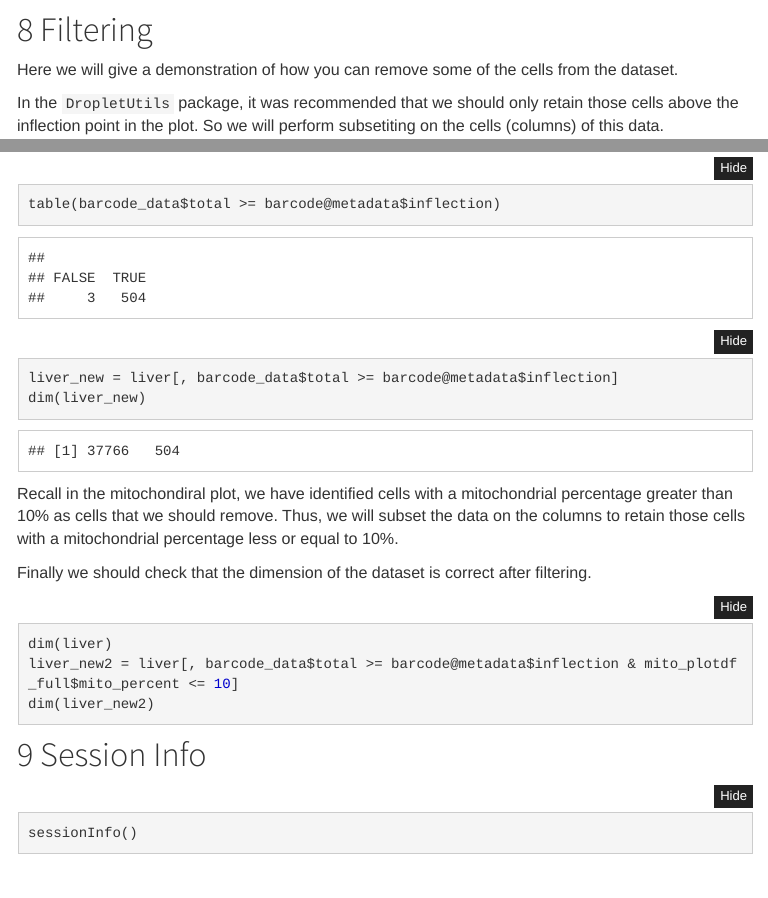
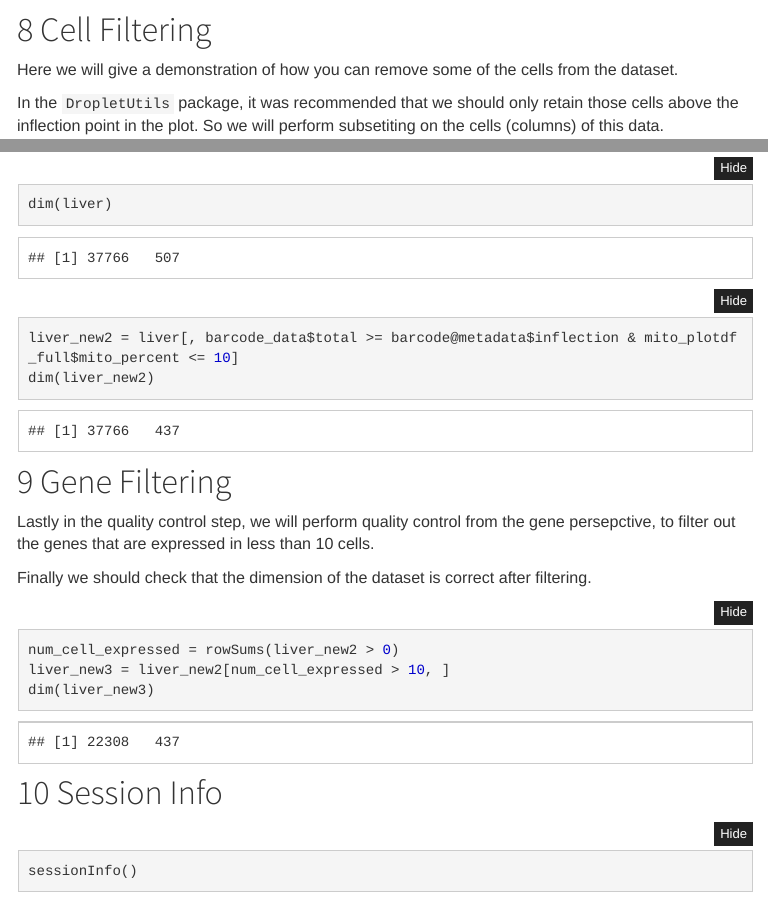
Before and after one commit to SydneyBioX/BIS2019_SC, an R Markdown document (qc.Rmd): the page in a window 1100 px wide, from 10590 px down, and a second part further down, joined at a grey line. The pictures show the output file qc.html that the author committed with the source, opened offline; library style sheets and scripts come from the installed R packages; menus at the side of the page are left out.

Commit message:
QC change

````diff
--- a/qc.Rmd
+++ b/qc.Rmd
@@ -372,7 +372,7 @@ e115_liver_percent %>%
 
 
 
-# Filtering
+# Cell Filtering
 
 Here we will give a demonstration of how you can remove some of the cells from the dataset.
 
@@ -387,14 +387,25 @@ dim(liver_new)
 
 Recall in the mitochondiral plot, we have identified cells with a mitochondrial percentage greater than 10% as cells that we should remove. Thus, we will subset the data on the columns to retain those cells with a mitochondrial percentage less or equal to 10%.
 
-Finally we should check that the dimension of the dataset is correct after filtering.
-
-```{r, eval = FALSE}
+```{r}
 dim(liver)
 liver_new2 = liver[, barcode_data$total >= barcode@metadata$inflection & mito_plotdf_full$mito_percent <= 10]
 dim(liver_new2)
 ```
 
+# Gene Filtering
+
+
+Lastly in the quality control step, we will perform quality control from the gene persepctive, to filter out the genes that are expressed in less than 10 cells.
+
+
+Finally we should check that the dimension of the dataset is correct after filtering.
+
+```{r}
+num_cell_expressed = rowSums(liver_new2 > 0)
+liver_new3 = liver_new2[num_cell_expressed > 10, ]
+dim(liver_new3)
+```
 
 
 # Session Info
````
Also changed, not shown: acknowledgement.Rmd (+1 -1 lines), downstream.Rmd (+1 -1 lines), scMerge.Rmd (+1 -1 lines), acknowledgement.html, downstream.html, qc.html, scMerge.html, qc.Rmd (2 more changed lines), 1 other file.
